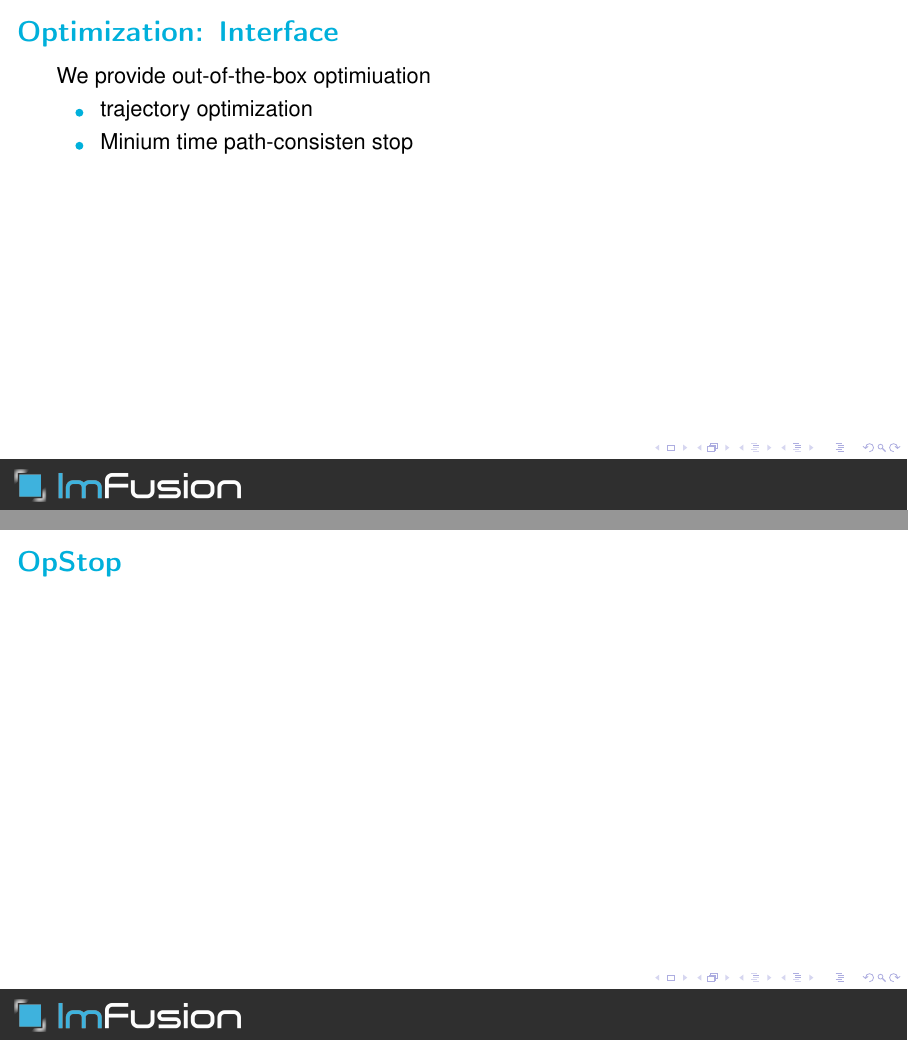
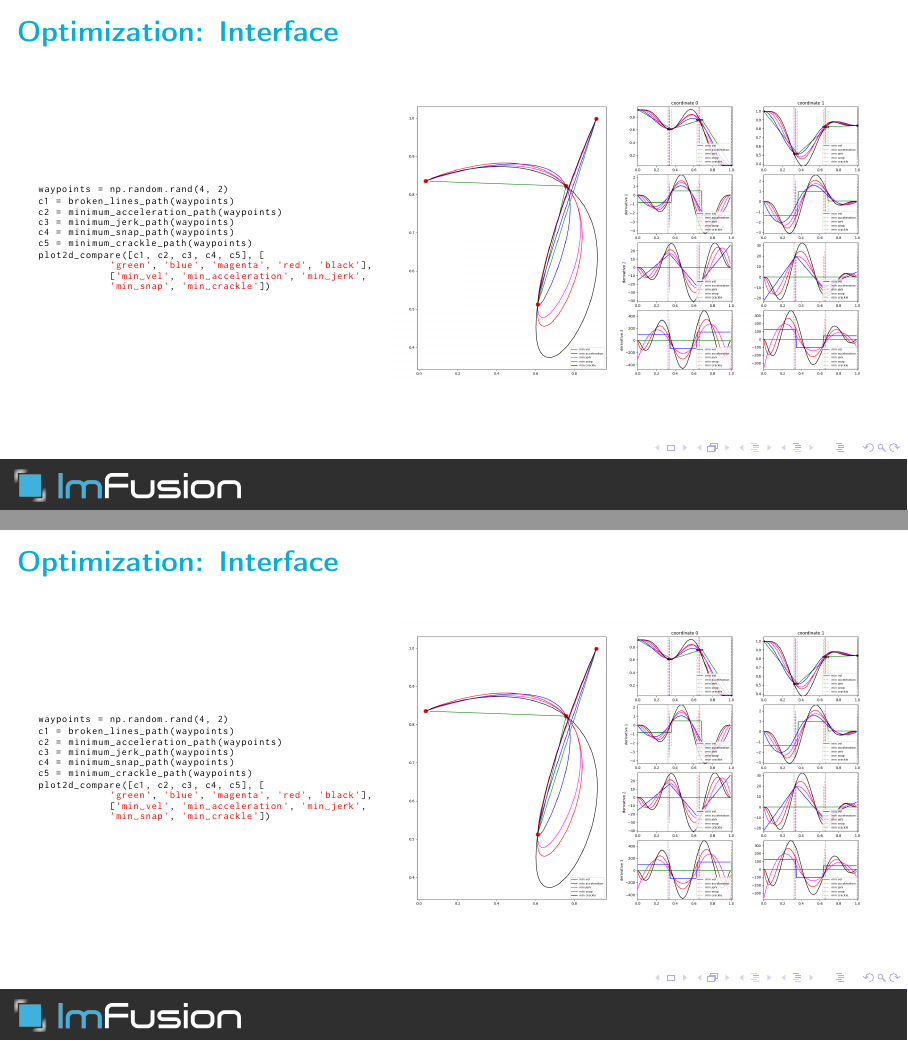
Before and after one commit to rafaelrojasmiliani/roscon2024odense, LaTeX slides (00_main.tex, which reads 04_optimization.tex): pages 18 and 19 of 25, joined at a grey line. Compiled offline with pdfLaTeX.

Commit message:
Add plot and comparison of minimizations

```diff
--- a/04_optimization.tex
+++ b/04_optimization.tex
@@ -8,16 +8,58 @@
 	\end{itemize}
 \end{frame}
 
-\begin{frame}[t]
-	\frametitle{Optimization: Interface}
-
-	We provide out-of-the-box optimiuation
-	\begin{itemize}
-		\item trajectory optimization
-		\item Minium time path-consisten stop
-	\end{itemize}
-\end{frame}
 
 \begin{frame}[fragile]
-	\frametitle{OpStop}
+	\frametitle{Optimization: Interface}
+	\begin{columns}
+		\begin{column}{0.4\textwidth}
+			\begin{lstlisting}[language=python]
+
+waypoints = np.random.rand(4, 2)
+
+c1 = broken_lines_path(waypoints)
+c2 = minimum_acceleration_path(waypoints)
+c3 = minimum_jerk_path(waypoints)
+c4 = minimum_snap_path(waypoints)
+c5 = minimum_crackle_path(waypoints)
+
+plot2d_compare([c1, c2, c3, c4, c5], [
+            'green', 'blue', 'magenta', 'red', 'black'],
+            ['min vel', 'min acceleration', 'min jerk',
+            'min snap', 'min crackle'])
+
+    \end{lstlisting}
+		\end{column}
+		\begin{column}{0.6\textwidth}
+			\includegraphics[width=\textwidth]{./images/comparison.png}
+		\end{column}
+	\end{columns}
+
 \end{frame}
+\begin{frame}[fragile]
+	\frametitle{Optimization: Interface}
+	\begin{columns}
+		\begin{column}{0.4\textwidth}
+			\begin{lstlisting}[language=python]
+
+waypoints = np.random.rand(4, 2)
+
+c1 = broken_lines_path(waypoints)
+c2 = minimum_acceleration_path(waypoints)
+c3 = minimum_jerk_path(waypoints)
+c4 = minimum_snap_path(waypoints)
+c5 = minimum_crackle_path(waypoints)
+
+plot2d_compare([c1, c2, c3, c4, c5], [
+            'green', 'blue', 'magenta', 'red', 'black'],
+            ['min vel', 'min acceleration', 'min jerk',
+            'min snap', 'min crackle'])
+
+    \end{lstlisting}
+		\end{column}
+		\begin{column}{0.6\textwidth}
+			\includegraphics[width=\textwidth]{./images/comparison.png}
+		\end{column}
+	\end{columns}
+
+\end{frame}
```
Also changed, not shown: images/comparison.png (added).
